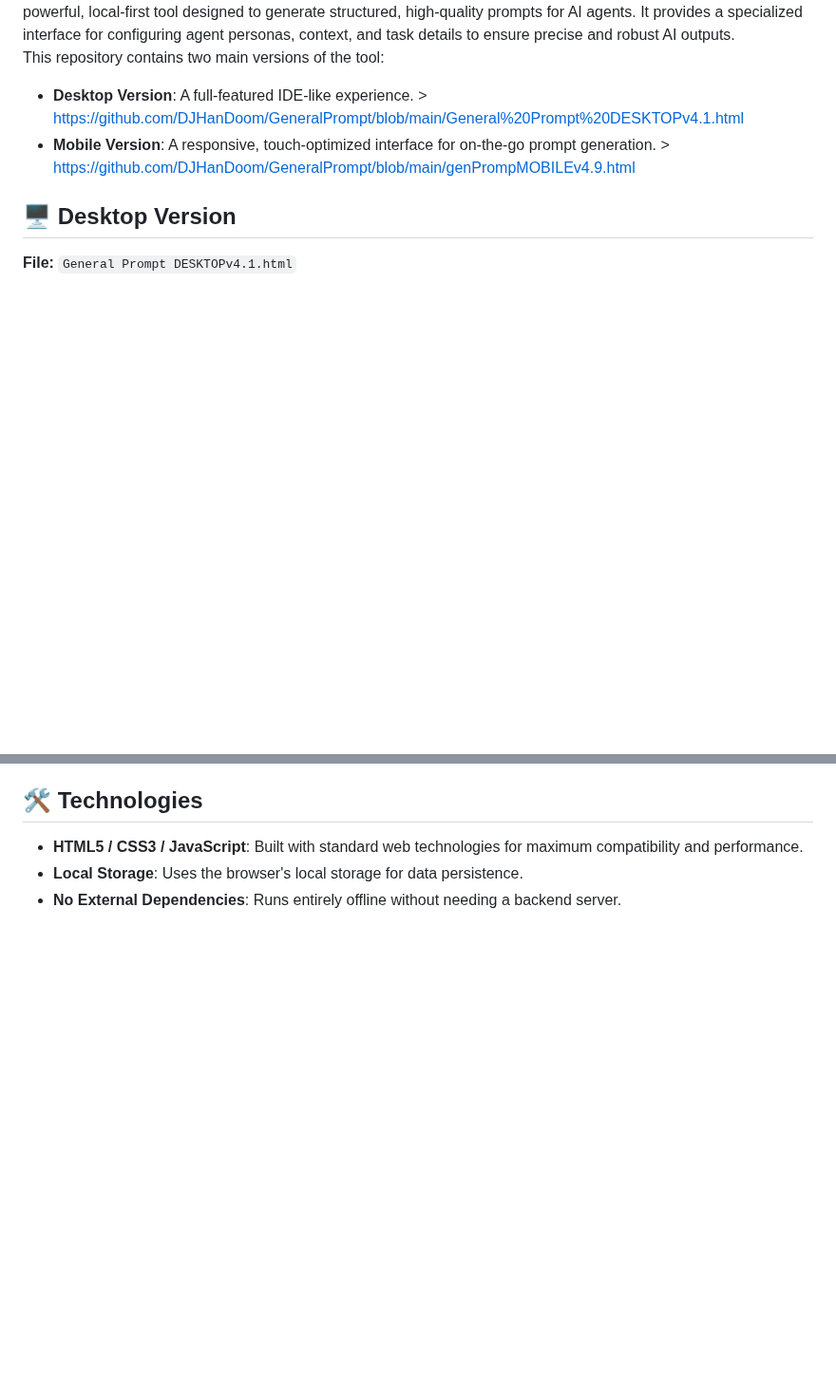
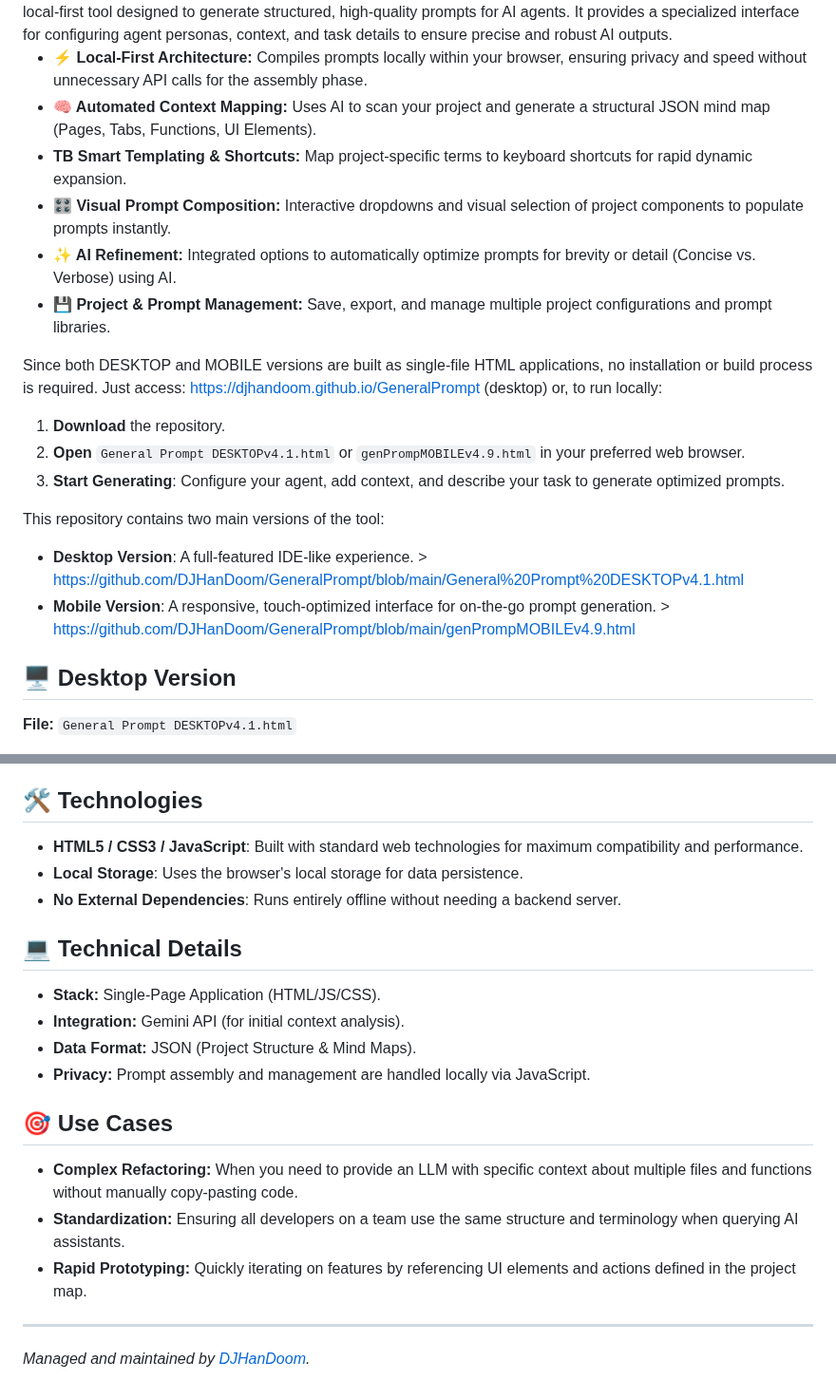
Before and after one commit to DJHanDoom/GeneralPrompt, a Markdown page: README.md, 2 parts joined by grey strips. Shown at 95% size. GitHub-like rendering; blank space fills up the shorter version.

```diff
--- a/README.md
+++ b/README.md
@@ -5,4 +5,18 @@
 **General Prompt** is a powerful, local-first tool designed to generate structured, high-quality prompts for AI agents. It provides a specialized interface for configuring agent personas, context, and task details to ensure precise and robust AI outputs.
+
+* **⚡ Local-First Architecture:** Compiles prompts locally within your browser, ensuring privacy and speed without unnecessary API calls for the assembly phase.
+* **🧠 Automated Context Mapping:** Uses AI to scan your project and generate a structural JSON mind map (Pages, Tabs, Functions, UI Elements).
+* **TB Smart Templating & Shortcuts:** Map project-specific terms to keyboard shortcuts for rapid dynamic expansion.
+* **🎛️ Visual Prompt Composition:** Interactive dropdowns and visual selection of project components to populate prompts instantly.
+* **✨ AI Refinement:** Integrated options to automatically optimize prompts for brevity or detail (Concise vs. Verbose) using AI.
+* **💾 Project & Prompt Management:** Save, export, and manage multiple project configurations and prompt libraries.
+
+Since both DESKTOP and MOBILE versions are built as single-file HTML applications, no installation or build process is required.
+Just access: https://djhandoom.github.io/GeneralPrompt (desktop)
+or, to run locally:
+1.  **Download** the repository.
+2.  **Open** `General Prompt DESKTOPv4.1.html` or `genPrompMOBILEv4.9.html` in your preferred web browser.
+3.  **Start Generating**: Configure your agent, add context, and describe your task to generate optimized prompts.
 
 This repository contains two main versions of the tool:
 - **Desktop Version**: A full-featured IDE-like experience. > https://github.com/DJHanDoom/GeneralPrompt/blob/main/General%20Prompt%20DESKTOPv4.1.html
@@ -58,3 +104,20 @@ Since both versions are built as single-file HTML applications, no installation
 - **HTML5 / CSS3 / JavaScript**: Built with standard web technologies for maximum compatibility and performance.
 - **Local Storage**: Uses the browser's local storage for data persistence.
 - **No External Dependencies**: Runs entirely offline without needing a backend server.
+
+## 💻 Technical Details
+
+* **Stack:** Single-Page Application (HTML/JS/CSS).
+* **Integration:** Gemini API (for initial context analysis).
+* **Data Format:** JSON (Project Structure & Mind Maps).
+* **Privacy:** Prompt assembly and management are handled locally via JavaScript.
+
+## 🎯 Use Cases
+
+* **Complex Refactoring:** When you need to provide an LLM with specific context about multiple files and functions without manually copy-pasting code.
+* **Standardization:** Ensuring all developers on a team use the same structure and terminology when querying AI assistants.
+* **Rapid Prototyping:** Quickly iterating on features by referencing UI elements and actions defined in the project map.
+
+---
+
+_Managed and maintained by [DJHanDoom](https://github.com/DJHanDoom)._
```
Also changed, not shown: other parts of README.md (+37 -5 lines).
